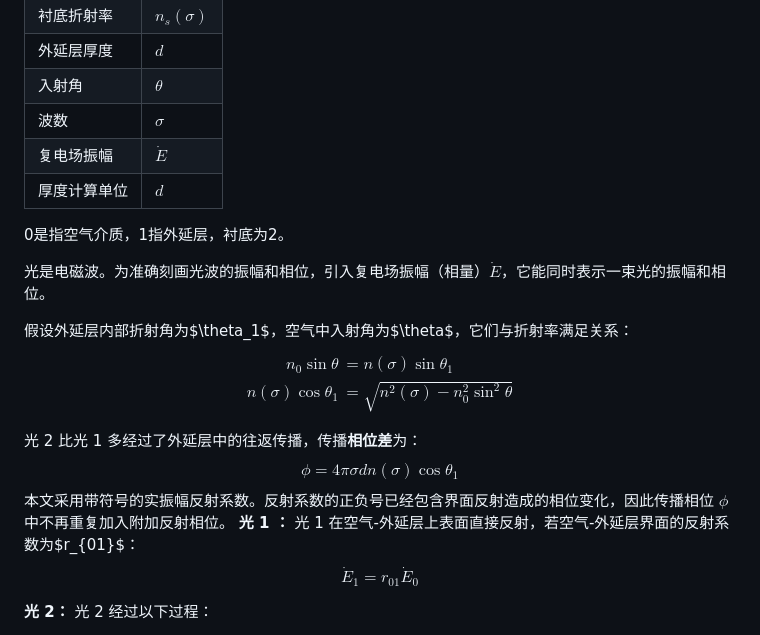
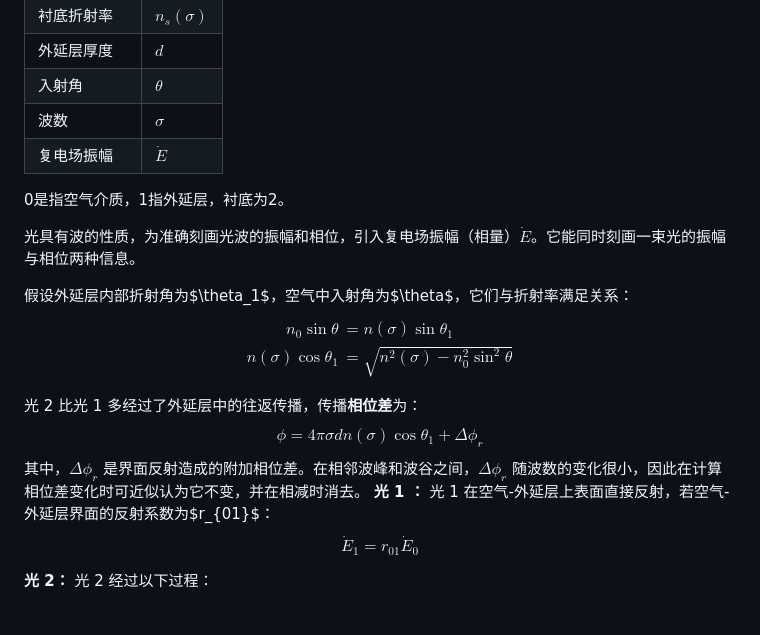
Before and after one commit to Genkaim/math-model-2025, a Markdown page: 5 模型的建立与求解/5.1 问题1/5.1 问题一.md, the part around one of its changes. Rendered like a GitHub page.

```diff
--- a/5 模型的建立与求解/5.1 问题1/5.1 问题一.md
+++ b/5 模型的建立与求解/5.1 问题1/5.1 问题一.md
@@ -7,10 +7,9 @@
 | 入射角    | $\theta$      |
 | 波数     | $\sigma$      |
 | 复电场振幅  | $\dot{E}$     |
-| 厚度计算单位 | $d$ | 当 $\sigma$ 用 $\mathrm{cm^{-1}}$ 时，$d$ 用 $\mathrm{cm}$；最后再换算为 $\mu\mathrm{m}$ |
 0是指空气介质，1指外延层，衬底为2。
 
-光是电磁波。为准确刻画光波的振幅和相位，引入复电场振幅（相量）$\dot{E}$，它能同时表示一束光的振幅和相位。
+光具有波的性质，为准确刻画光波的振幅和相位，引入复电场振幅（相量）$\dot{E}$。它能同时刻画一束光的振幅与相位两种信息。
 
 假设外延层内部折射角为$\theta_1$，空气中入射角为$\theta$，它们与折射率满足关系：
 $$
@@ -22,9 +21,9 @@ $$
 
 光 2 比光 1 多经过了外延层中的往返传播，传播**相位差**为：
 $$
-\phi=4 \pi \sigma d n(\sigma) \cos \theta_1
+\phi=4 \pi \sigma d n(\sigma) \cos \theta_1 +\Delta \phi_r
 $$
-本文采用带符号的实振幅反射系数。反射系数的正负号已经包含界面反射造成的相位变化，因此传播相位 $\phi$ 中不再重复加入附加反射相位。
+其中，$\Delta \phi_r$ 是界面反射造成的附加相位差。在相邻波峰和波谷之间，$\Delta \phi_r$ 随波数的变化很小，因此在计算相位差变化时可近似认为它不变，并在相减时消去。
 **光 1 ：**
 光 1 在空气-外延层上表面直接反射，若空气-外延层界面的反射系数为$r_{01}$：
 $$
```
Also changed, not shown: other parts of 5 模型的建立与求解/5.1 问题1/5.1 问题一.md (+42 -137 lines), 7 参考文献.md (+5 -0 lines), 文献/检索记录_包络法与折射率反演_SiC折射率_2026-08-27.md (added, +46 -0 lines).
